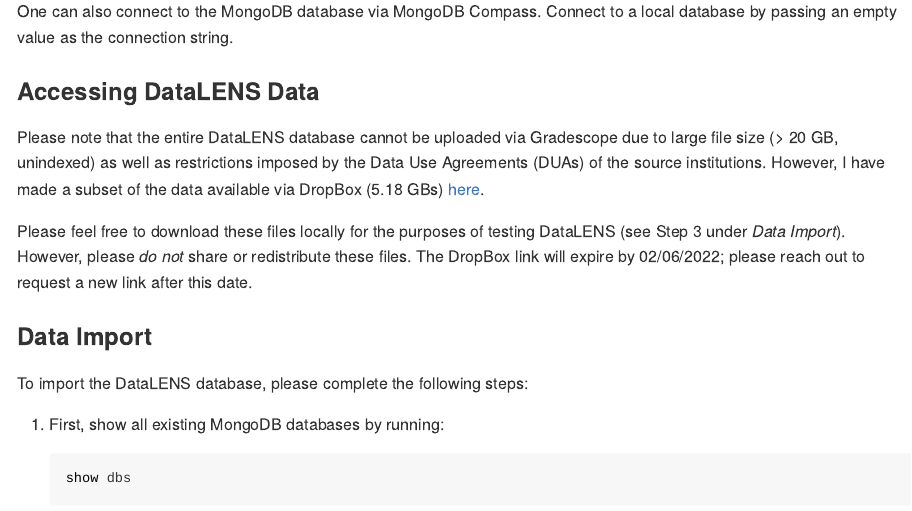
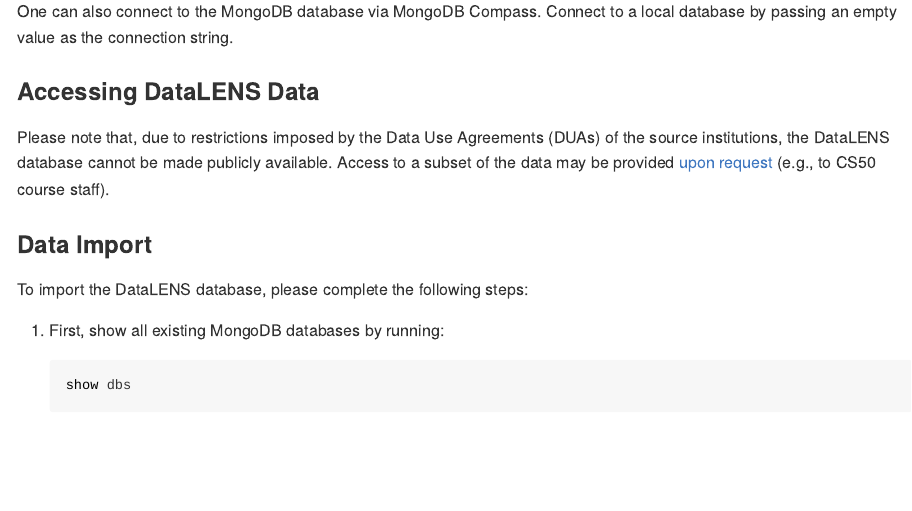
Before and after one commit to ayushnoori/datalens, an R Markdown document (README.Rmd): the page in a window 1100 px wide, from 3220 px down. The pictures show the output file README.md that the author committed with the source, drawn offline in the style of GitHub; badge pictures from the web are left out.

Commit message:
Updated README data access instructions.

```diff
--- a/README.Rmd
+++ b/README.Rmd
@@ -131,9 +131,7 @@
 
 ### Accessing DataLENS Data
 
-Please note that the entire DataLENS database cannot be uploaded via Gradescope due to large file size (\> 20 GB, unindexed) as well as restrictions imposed by the Data Use Agreements (DUAs) of the source institutions. However, I have made a subset of the data available via DropBox (5.18 GBs) [here](https://www.dropbox.com/sh/ndbry59ksb0ci3b/AADNMQXL0ryfU_g_guERbCaja?dl=0).
-
-Please feel free to download these files locally for the purposes of testing DataLENS (see Step 3 under *Data Import*). However, please *do not* share or redistribute these files. The DropBox link will expire by 02/06/2022; please reach out to request a new link after this date.
+Please note that, due to restrictions imposed by the Data Use Agreements (DUAs) of the source institutions, the DataLENS database cannot be made publicly available. Access to a subset of the data may be provided [upon request](mailto:anoori1@mgh.harvard.edu) (e.g., to CS50 course staff).
 
 ### Data Import
 
```
Also changed, not shown: README.md.
